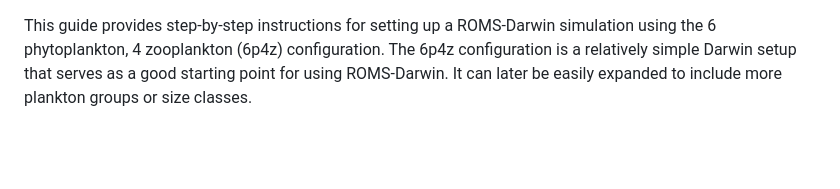
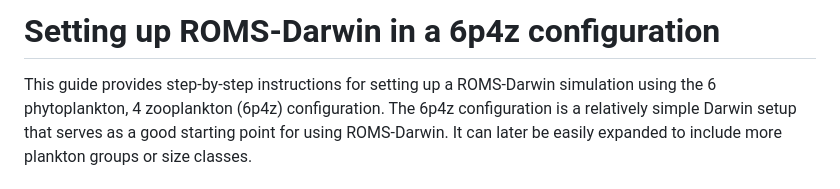
Before and after one commit to jpmattern/roms-darwin, a Markdown page: Darwin/README.md, the part around the change. Rendered like a GitHub page; blank space fills up the shorter version.

```diff
--- a/Darwin/README.md
+++ b/Darwin/README.md
@@ -1,3 +1,5 @@
+# Setting up ROMS-Darwin in a 6p4z configuration
+
 This guide provides step-by-step instructions for setting up a ROMS-Darwin simulation using the 6 phytoplankton, 4 zooplankton (6p4z) configuration. The 6p4z configuration is a relatively simple Darwin setup that serves as a good starting point for using ROMS-Darwin. It can later be easily expanded to include more plankton groups or size classes.
 
 ## Prerequisites
```
